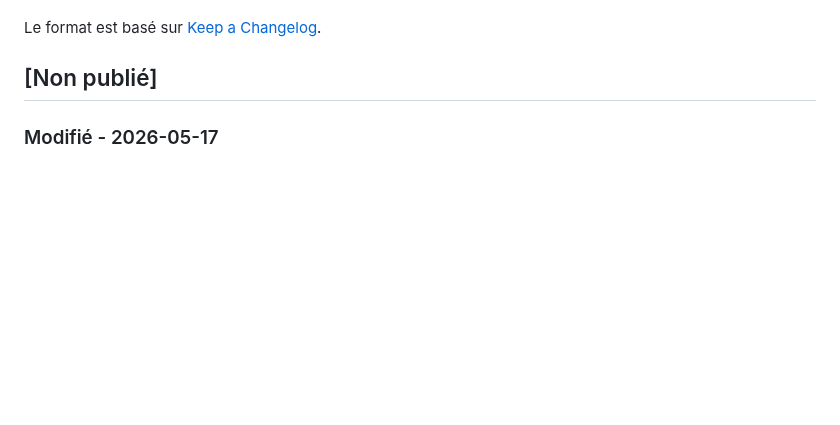
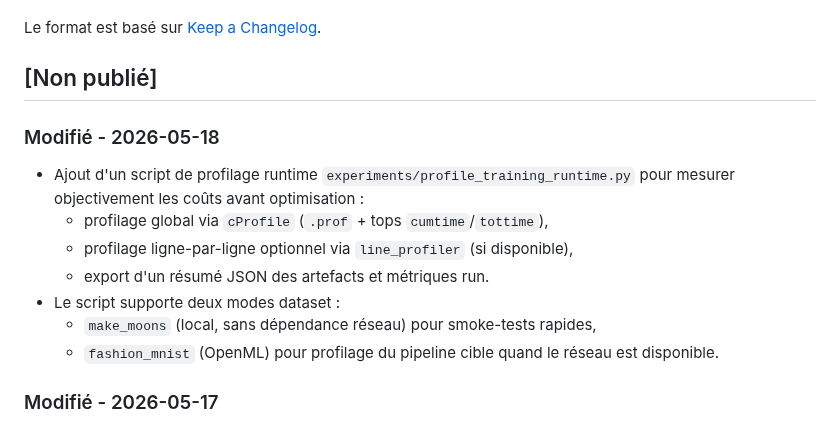
Before and after one commit to ikobootloader/HIERARCHICAL-ATTRACTOR-MACHINE-LEARNING, a Markdown page: CHANGELOG.md, the part around the change. GitHub-like rendering; blank space fills up the shorter version.

```diff
--- a/CHANGELOG.md
+++ b/CHANGELOG.md
@@ -5,6 +5,15 @@ Toutes les modifications notables du projet HAML seront documentées dans ce fic
 Le format est basé sur [Keep a Changelog](https://keepachangelog.com/fr/1.0.0/).
 
 ## [Non publié]
+
+### Modifié - 2026-05-18
+- Ajout d'un script de profilage runtime `experiments/profile_training_runtime.py` pour mesurer objectivement les coûts avant optimisation :
+  - profilage global via `cProfile` (`.prof` + tops `cumtime`/`tottime`),
+  - profilage ligne-par-ligne optionnel via `line_profiler` (si disponible),
+  - export d'un résumé JSON des artefacts et métriques run.
+- Le script supporte deux modes dataset :
+  - `make_moons` (local, sans dépendance réseau) pour smoke-tests rapides,
+  - `fashion_mnist` (OpenML) pour profilage du pipeline cible quand le réseau est disponible.
 
 ### Modifié - 2026-05-17
 - Campagne F (Fashion-MNIST) complétée avec comparaison `coupled_tuned` vs `independent` sur seeds `42..46` :
```
Also changed, not shown: README.md (+7 -0 lines).
